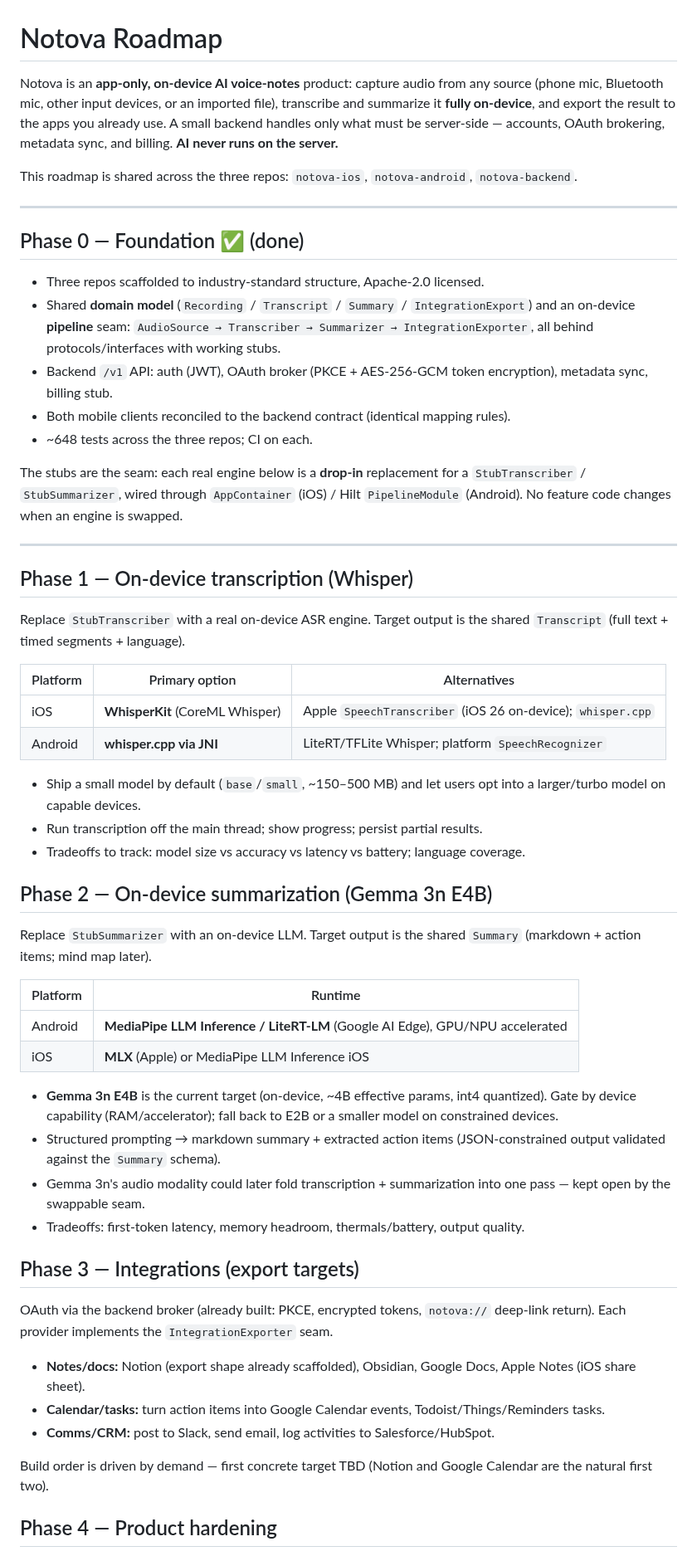
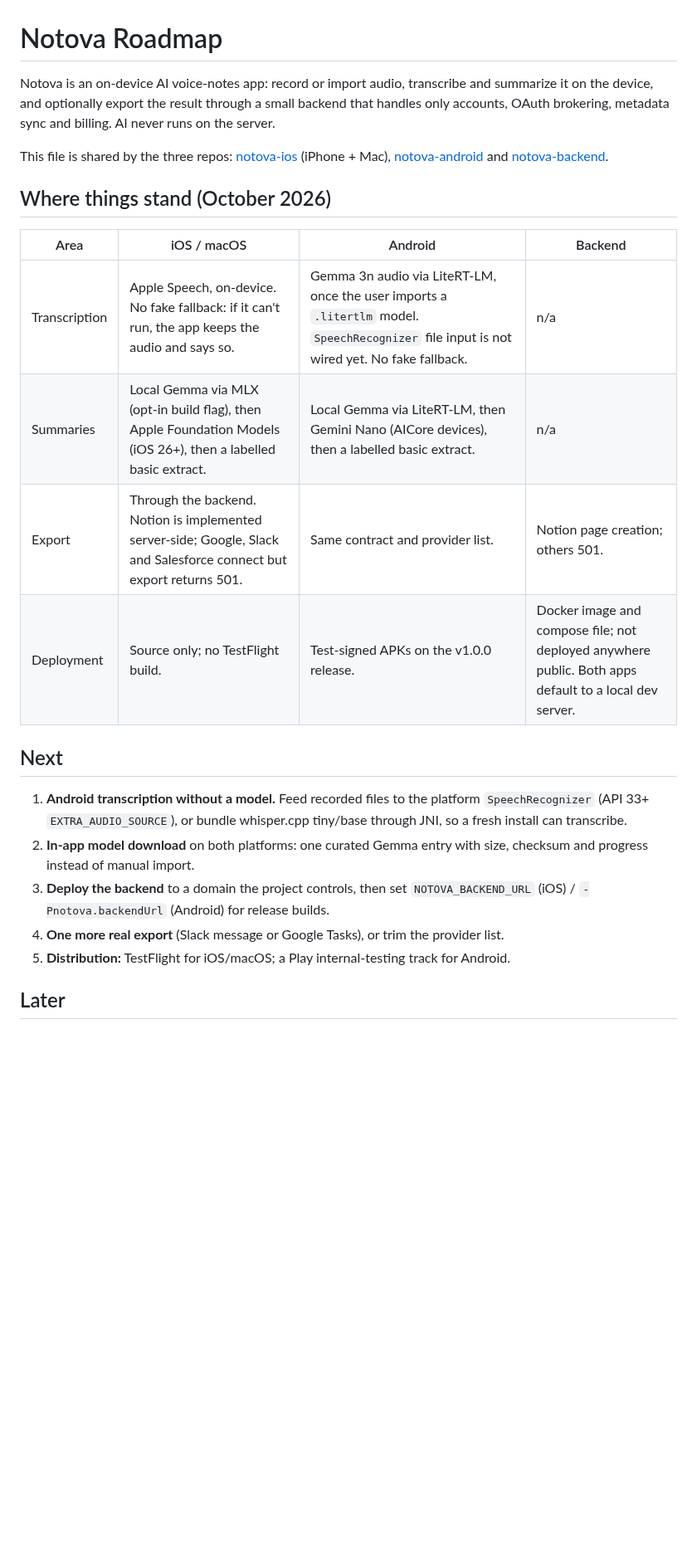
Before and after one commit to sandeepvijayarao09/notova-android, a Markdown page: ROADMAP.md, the part around one of its changes. Shown at 83% size. Drawn GitHub-style; blank space fills up the shorter version.

```diff
--- a/ROADMAP.md
+++ b/ROADMAP.md
@@ -1,78 +1,35 @@
 # Notova Roadmap
 
-Notova is an **app-only, on-device AI voice-notes** product: capture audio from any
-source (phone mic, Bluetooth mic, other input devices, or an imported file),
-transcribe and summarize it **fully on-device**, and export the result to the apps
-you already use. A small backend handles only what must be server-side — accounts,
-OAuth brokering, metadata sync, and billing. **AI never runs on the server.**
+Notova is an on-device AI voice-notes app: record or import audio, transcribe and
+summarize it on the device, and optionally export the result through a small
+backend that handles only accounts, OAuth brokering, metadata sync and billing.
+AI never runs on the server.
 
-This roadmap is shared across the three repos: `notova-ios`, `notova-android`,
-`notova-backend`.
+This file is shared by the three repos:
+[notova-ios](https://github.com/sandeepvijayarao09/notova-ios) (iPhone + Mac),
+[notova-android](https://github.com/sandeepvijayarao09/notova-android) and
+[notova-backend](https://github.com/sandeepvijayarao09/notova-backend).
 
----
+## Where things stand (October 2026)
 
-## Phase 0 — Foundation ✅ (done)
+| Area | iOS / macOS | Android | Backend |
+| --- | --- | --- | --- |
+| Transcription | Apple Speech, on-device. No fake fallback: if it can't run, the app keeps the audio and says so. | Gemma 3n audio via LiteRT-LM, once the user imports a `.litertlm` model. `SpeechRecognizer` file input is not wired yet. No fake fallback. | n/a |
+| Summaries | Local Gemma via MLX (opt-in build flag), then Apple Foundation Models (iOS 26+), then a labelled basic extract. | Local Gemma via LiteRT-LM, then Gemini Nano (AICore devices), then a labelled basic extract. | n/a |
+| Export | Through the backend. Notion is implemented server-side; Google, Slack and Salesforce connect but export returns 501. | Same contract and provider list. | Notion page creation; others 501. |
+| Deployment | Source only; no TestFlight build. | Test-signed APKs on the v1.0.0 release. | Docker image and compose file; not deployed anywhere public. Both apps default to a local dev server. |
 
-- Three repos scaffolded to industry-standard structure, Apache-2.0 licensed.
-- Shared **domain model** (`Recording` / `Transcript` / `Summary` / `IntegrationExport`)
-  and an on-device **pipeline** seam: `AudioSource → Transcriber → Summarizer →
-  IntegrationExporter`, all behind protocols/interfaces with working stubs.
-- Backend `/v1` API: auth (JWT), OAuth broker (PKCE + AES-256-GCM token encryption),
-  metadata sync, billing stub.
-- Both mobile clients reconciled to the backend contract (identical mapping rules).
-- ~648 tests across the three repos; CI on each.
+## Next
 
-The stubs are the seam: each real engine below is a **drop-in** replacement for a
-`StubTranscriber` / `StubSummarizer`, wired through `AppContainer` (iOS) /
-Hilt `PipelineModule` (Android). No feature code changes when an engine is swapped.
+1. **Android transcription without a model.** Feed recorded files to the platform
+   `SpeechRecognizer` (API 33+ `EXTRA_AUDIO_SOURCE`), or bundle whisper.cpp tiny/base
+   through JNI, so a fresh install can transcribe.
+2. **In-app model download** on both platforms: one curated Gemma entry with size,
+   checksum and progress instead of manual import.
+3. **Deploy the backend** to a domain the project controls, then set
+   `NOTOVA_BACKEND_URL` (iOS) / `-Pnotova.backendUrl` (Android) for release builds.
+4. **One more real export** (Slack message or Google Tasks), or trim the provider list.
+5. **Distribution:** TestFlight for iOS/macOS; a Play internal-testing track for Android.
 
----
+## Later
 
-## Phase 1 — On-device transcription (Whisper)
-
-Replace `StubTranscriber` with a real on-device ASR engine. Target output is the
-shared `Transcript` (full text + timed segments + language).
-
-| Platform | Primary option | Alternatives |
-|----------|----------------|--------------|
-| iOS | **WhisperKit** (CoreML Whisper) | Apple `SpeechTranscriber` (iOS 26 on-device); `whisper.cpp` |
-| Android | **whisper.cpp via JNI** | LiteRT/TFLite Whisper; platform `SpeechRecognizer` |
-
-- Ship a small model by default (`base`/`small`, ~150–500 MB) and let users opt into
-  a larger/turbo model on capable devices.
-- Run transcription off the main thread; show progress; persist partial results.
-- Tradeoffs to track: model size vs accuracy vs latency vs battery; language coverage.
-
-## Phase 2 — On-device summarization (Gemma 3n E4B)
-
-Replace `StubSummarizer` with an on-device LLM. Target output is the shared `Summary`
-(markdown + action items; mind map later).
-
-| Platform | Runtime |
-|----------|---------|
-| Android | **MediaPipe LLM Inference / LiteRT-LM** (Google AI Edge), GPU/NPU accelerated |
-| iOS | **MLX** (Apple) or MediaPipe LLM Inference iOS |
-
-- **Gemma 3n E4B** is the current target (on-device, ~4B effective params, int4
-  quantized). Gate by device capability (RAM/accelerator); fall back to E2B or a
-  smaller model on constrained devices.
-- Structured prompting → markdown summary + extracted action items (JSON-constrained
-  output validated against the `Summary` schema).
-- Gemma 3n's audio modality could later fold transcription + summarization into one
-  pass — kept open by the swappable seam.
-- Tradeoffs: first-token latency, memory headroom, thermals/battery, output quality.
-
-## Phase 3 — Integrations (export targets)
-
-OAuth via the backend broker (already built: PKCE, encrypted tokens, `notova://`
-deep-link return). Each provider implements the `IntegrationExporter` seam.
-
-- **Notes/docs:** Notion (export shape already scaffolded), Obsidian, Google Docs, Apple Notes (iOS share sheet).
-- **Calendar/tasks:** turn action items into Google Calendar events, Todoist/Things/Reminders tasks.
-- **Comms/CRM:** post to Slack, send email, log activities to Salesforce/HubSpot.
-
-Build order is driven by demand — first concrete target TBD (Notion and Google
-Calendar are the natural first two).
-
-## Phase 4 — Product hardening
-
```
Also changed, not shown: other parts of ROADMAP.md (+3 -14 lines), README.md (+78 -71 lines), docs/screenshots/android_record.png (added), docs/screenshots/android_settings.png (added), docs/screenshots/android_unavailable.png (added), store/screenshots/04_settings.png.
